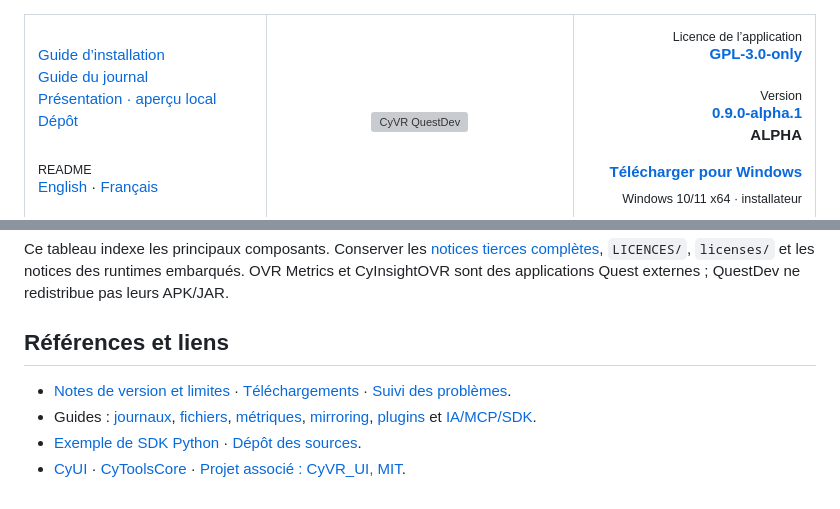
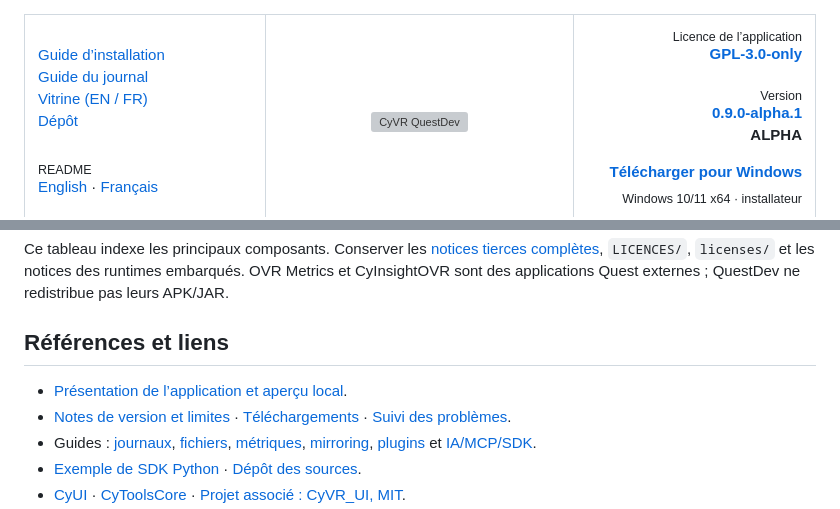
Before and after one commit to MrMybal/CyVR_QuestDev, a Markdown page: README.fr.md, 2 parts joined by grey strips. Drawn GitHub-style; grey boxes are pictures that could not be loaded.

```diff
--- a/README.fr.md
+++ b/README.fr.md
@@ -3,7 +3,7 @@
     <td width="300" align="left" valign="top">
       <a href="docs/INSTALLATION.md">Guide d’installation</a><br>
       <a href="docs/LOGS.md">Guide du journal</a><br>
-      <a href="website/README.md">Présentation · aperçu local</a><br>
+      <a href="website/README.md">Vitrine (EN / FR)</a><br>
       <a href="https://github.com/MrMybal/CyVR_QuestDev">Dépôt</a><br><br>
       <sub>README</sub><br>
       <a href="README.md">English</a> · <a href="README.fr.md">Français</a>
@@ -136,6 +140,7 @@ Ce tableau indexe les principaux composants. Conserver les [notices tierces comp
 
 ## Références et liens
 
+- [Présentation de l’application et aperçu local](website/README.md).
 - [Notes de version et limites](docs/releases/v0.9.0-alpha.1.fr.md) · [Téléchargements](https://github.com/MrMybal/CyVR_QuestDev/releases) · [Suivi des problèmes](https://github.com/MrMybal/CyVR_QuestDev/issues).
 - Guides : [journaux](docs/LOGS.md), [fichiers](docs/FILES.md), [métriques](docs/METRICS.md), [mirroring](docs/MIRRORING.md), [plugins](docs/PLUGINS.md) et [IA/MCP/SDK](docs/AI_MCP_SDK.md).
 - [Exemple de SDK Python](examples/list_errors.py) · [Dépôt des sources](https://github.com/MrMybal/CyVR_QuestDev).
```
Also changed, not shown: other parts of README.fr.md (+15 -11 lines), README.md (+17 -12 lines), docs/images/showcase-en.jpg (added), docs/images/showcase-fr.jpg (added).
